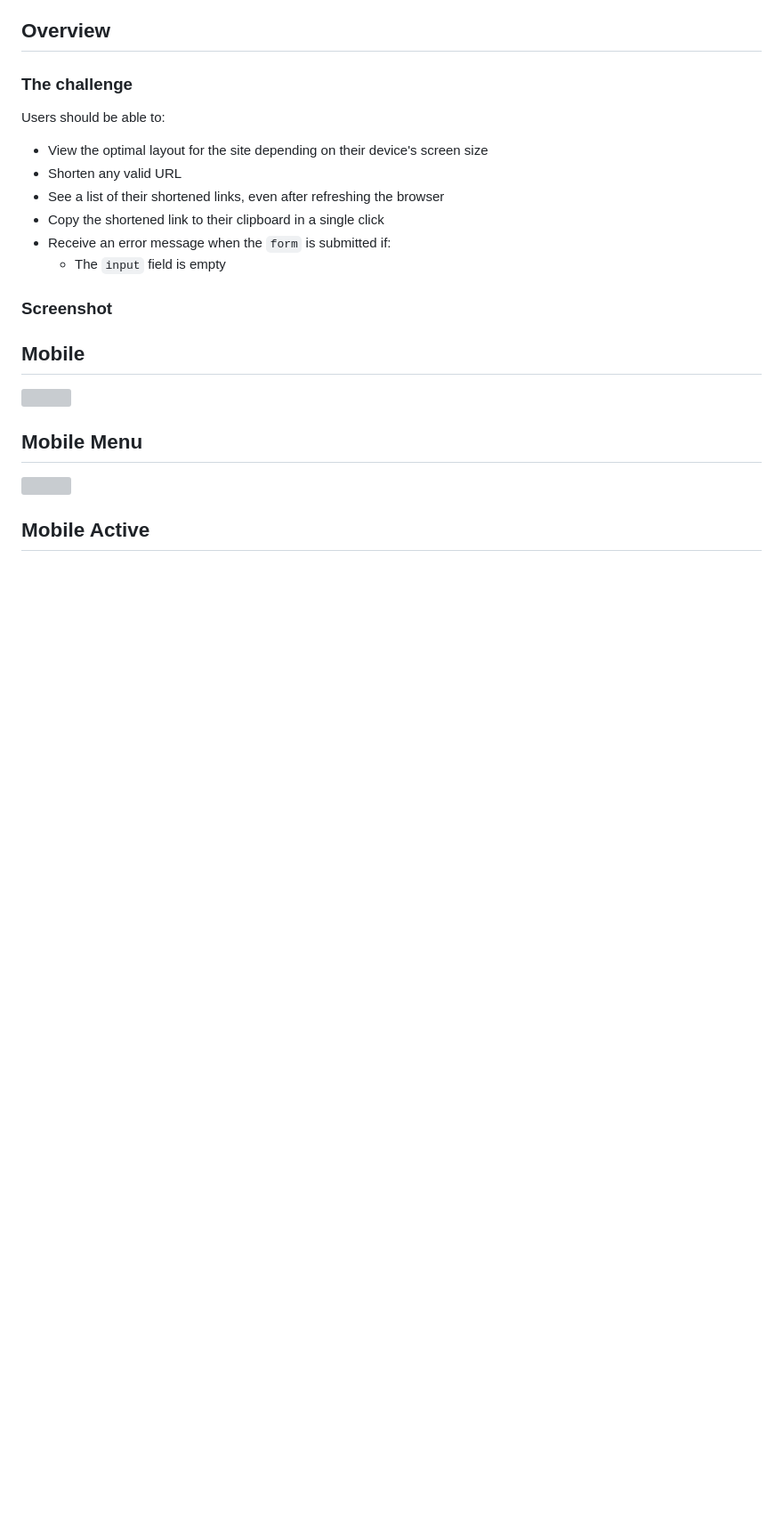
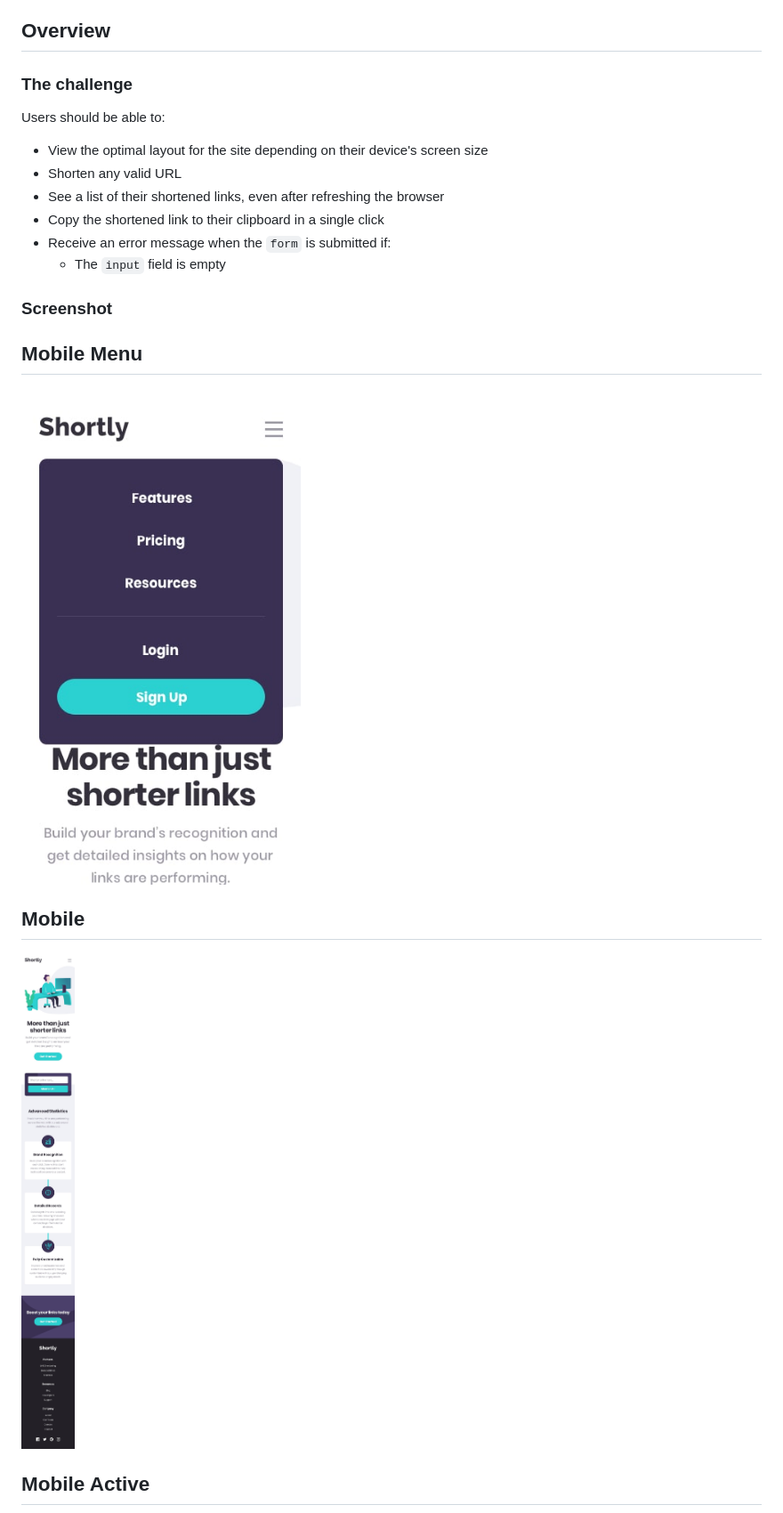
Before and after one commit to Have-Samuel/url-shortening-api-landing-Page, a Markdown page: README.md, the part around the change printed below. Shown: that part at 89% size. Drawn GitHub-style; blank space fills up the shorter version; grey boxes are pictures that could not be loaded.

Commit message:
Adding different images

```diff
--- a/README.md
+++ b/README.md
@@ -27,13 +27,13 @@ Users should be able to:
 
 ### Screenshot
 
+## Mobile Menu
+
+![](./design/mobile-navigation.jpg)
+
 ## Mobile
 
-![](./screenshot.jpg)
-
-## Mobile Menu
-
-![](./)
+![](./design/mobile-design.jpg)
 
 ## Mobile Active
 
```
Also changed, not shown: other parts of README.md (+1 -1 lines).
